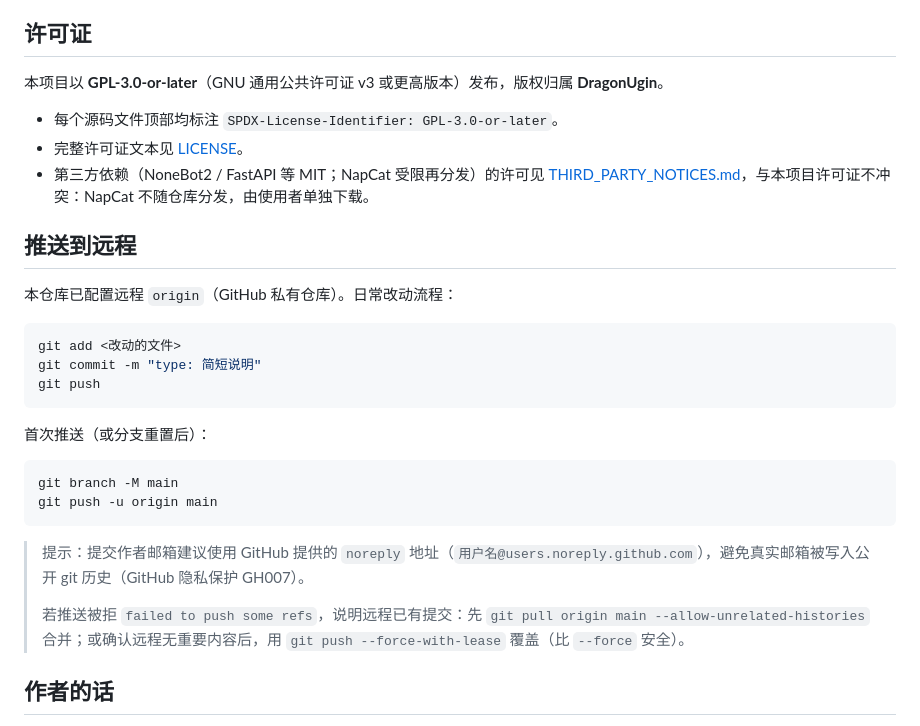
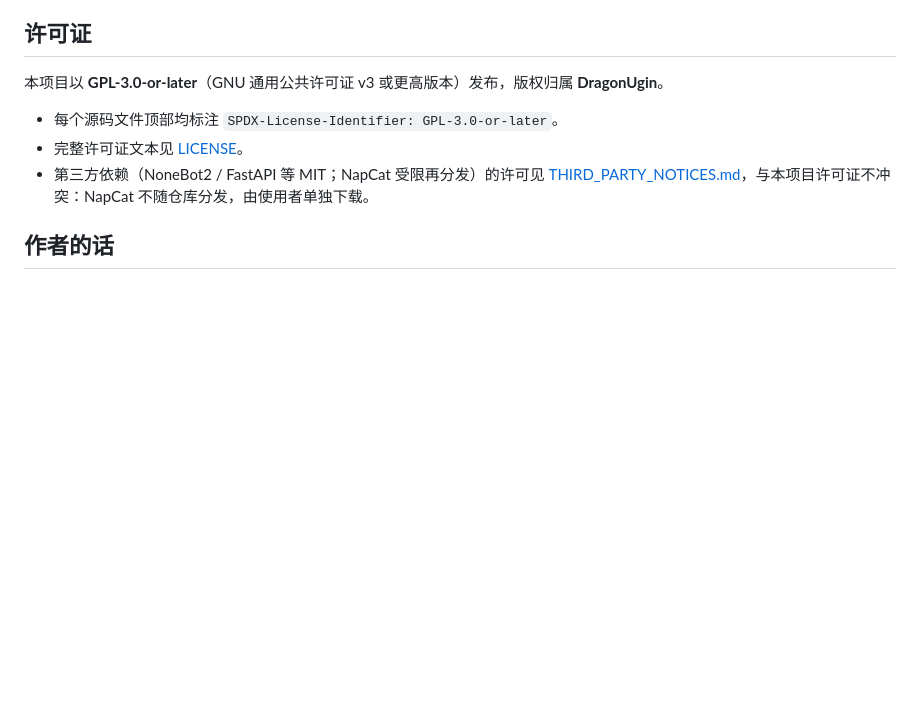
Before and after one commit to DragonUgin/Wobot-System, a Markdown page: README.md, the part around the change. Rendered like a GitHub page; blank space fills up the shorter version.

Commit message:
删除了并不成熟的提交说明

````diff
--- a/README.md
+++ b/README.md
@@ -138,26 +138,6 @@
 - 完整许可证文本见 [LICENSE](LICENSE)。
 - 第三方依赖（NoneBot2 / FastAPI 等 MIT；NapCat 受限再分发）的许可见 [THIRD_PARTY_NOTICES.md](THIRD_PARTY_NOTICES.md)，与本项目许可证不冲突：NapCat 不随仓库分发，由使用者单独下载。
 
-## 推送到远程
-
-本仓库已配置远程 `origin`（GitHub 私有仓库）。日常改动流程：
-
-```bash
-git add <改动的文件>
-git commit -m "type: 简短说明"
-git push
-```
-
-首次推送（或分支重置后）：
-
-```bash
-git branch -M main
-git push -u origin main
-```
-
-> 提示：提交作者邮箱建议使用 GitHub 提供的 `noreply` 地址（`用户名@users.noreply.github.com`），避免真实邮箱被写入公开 git 历史（GitHub 隐私保护 GH007）。
->
-> 若推送被拒 `failed to push some refs`，说明远程已有提交：先 `git pull origin main --allow-unrelated-histories` 合并；或确认远程无重要内容后，用 `git push --force-with-lease` 覆盖（比 `--force` 安全）。
 
 ## 作者的话
 
````
